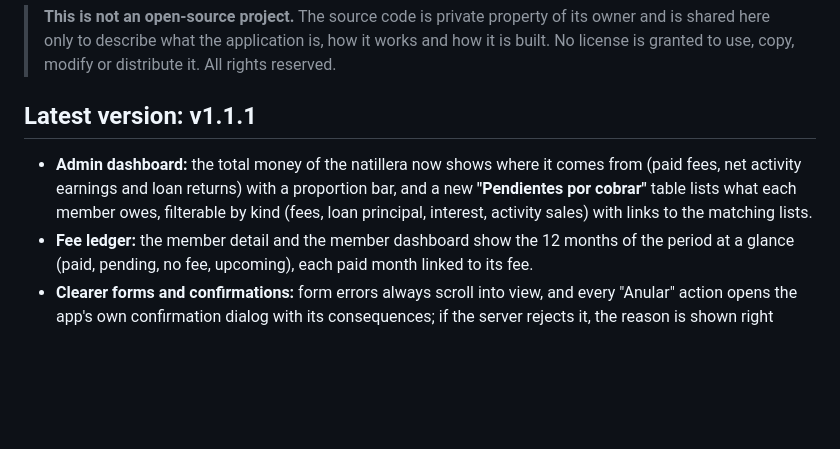
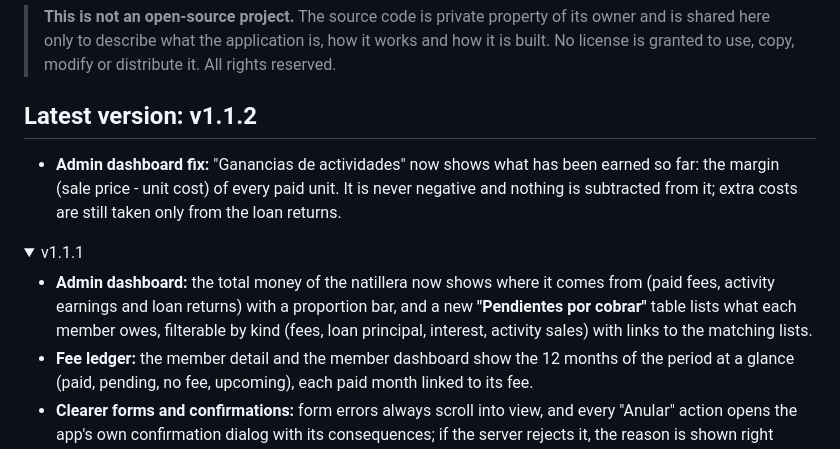
Before and after one commit to JeritoBa/Natillera, a Markdown page: README.md, the part around one of its changes. Rendered like a GitHub page; folded sections open; blank space fills up the shorter version.

Commit message:
docs(readme): add the v1.1.2 release note
Co-Authored-By: Claude Opus 5.5 <noreply@anthropic.com>

```diff
--- a/README.md
+++ b/README.md
@@ -47,9 +47,14 @@
 
 > **This is not an open-source project.** The source code is private property of its owner and is shared here only to describe what the application is, how it works and how it is built. No license is granted to use, copy, modify or distribute it. All rights reserved.
 
-## Latest version: v1.1.1
+## Latest version: v1.1.2
 
-- **Admin dashboard:** the total money of the natillera now shows where it comes from (paid fees, net activity earnings and loan returns) with a proportion bar, and a new **"Pendientes por cobrar"** table lists what each member owes, filterable by kind (fees, loan principal, interest, activity sales) with links to the matching lists.
+- **Admin dashboard fix:** "Ganancias de actividades" now shows what has been earned so far: the margin (sale price - unit cost) of every paid unit. It is never negative and nothing is subtracted from it; extra costs are still taken only from the loan returns.
+
+<details>
+<summary>v1.1.1</summary>
+
+- **Admin dashboard:** the total money of the natillera now shows where it comes from (paid fees, activity earnings and loan returns) with a proportion bar, and a new **"Pendientes por cobrar"** table lists what each member owes, filterable by kind (fees, loan principal, interest, activity sales) with links to the matching lists.
 - **Fee ledger:** the member detail and the member dashboard show the 12 months of the period at a glance (paid, pending, no fee, upcoming), each paid month linked to its fee.
 - **Clearer forms and confirmations:** form errors always scroll into view, and every "Anular" action opens the app's own confirmation dialog with its consequences; if the server rejects it, the reason is shown right there.
 - **Filters:** every list keeps its filters in the URL (they survive a reload and can be shared), status counts follow the other filters, and cancelled records (and inactive members) are hidden unless you choose the "Anulados" (or "Inactivos") filter. Loan and activity details hide cancelled rows behind "Ver anulados".
```
Also changed, not shown: other parts of README.md (+2 -0 lines).
